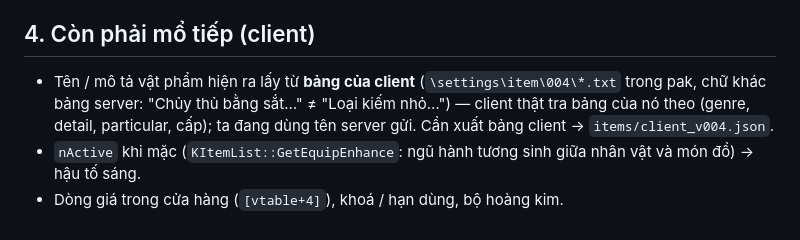
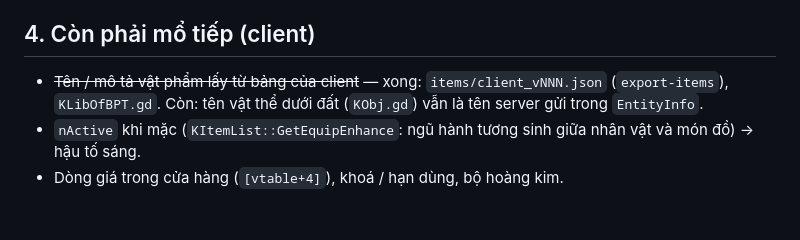
Before and after one commit to JXGAME04/DUANGODOT, a Markdown page: next/docs/CLIENT-2.0.md, the part around the change. Drawn GitHub-style.

```diff
--- a/next/docs/CLIENT-2.0.md
+++ b/next/docs/CLIENT-2.0.md
@@ -66,8 +66,7 @@ trên con trỏ ở nửa dưới. Dựng lại ở `client/ui/uicase/UiMouseHov
 
 ## 4. Còn phải mổ tiếp (client)
 
-- Tên / mô tả vật phẩm hiện ra lấy từ **bảng của client** (`\settings\item\004\*.txt` trong pak, chữ khác
-  bảng server: "Chủy thủ bằng sắt…" ≠ "Loại kiếm nhỏ…") — client thật tra bảng của nó theo
-  (genre, detail, particular, cấp); ta đang dùng tên server gửi. Cần xuất bảng client → `items/client_v004.json`.
+- ~~Tên / mô tả vật phẩm lấy từ bảng của client~~ — xong: `items/client_vNNN.json` (`export-items`), `KLibOfBPT.gd`.
+  Còn: tên vật thể dưới đất (`KObj.gd`) vẫn là tên server gửi trong `EntityInfo`.
 - `nActive` khi mặc (`KItemList::GetEquipEnhance`: ngũ hành tương sinh giữa nhân vật và món đồ) → hậu tố sáng.
 - Dòng giá trong cửa hàng (`[vtable+4]`), khoá / hạn dùng, bộ hoàng kim.
```
Also changed, not shown: next/docs/HANDOVER.md (+11 -0 lines).
